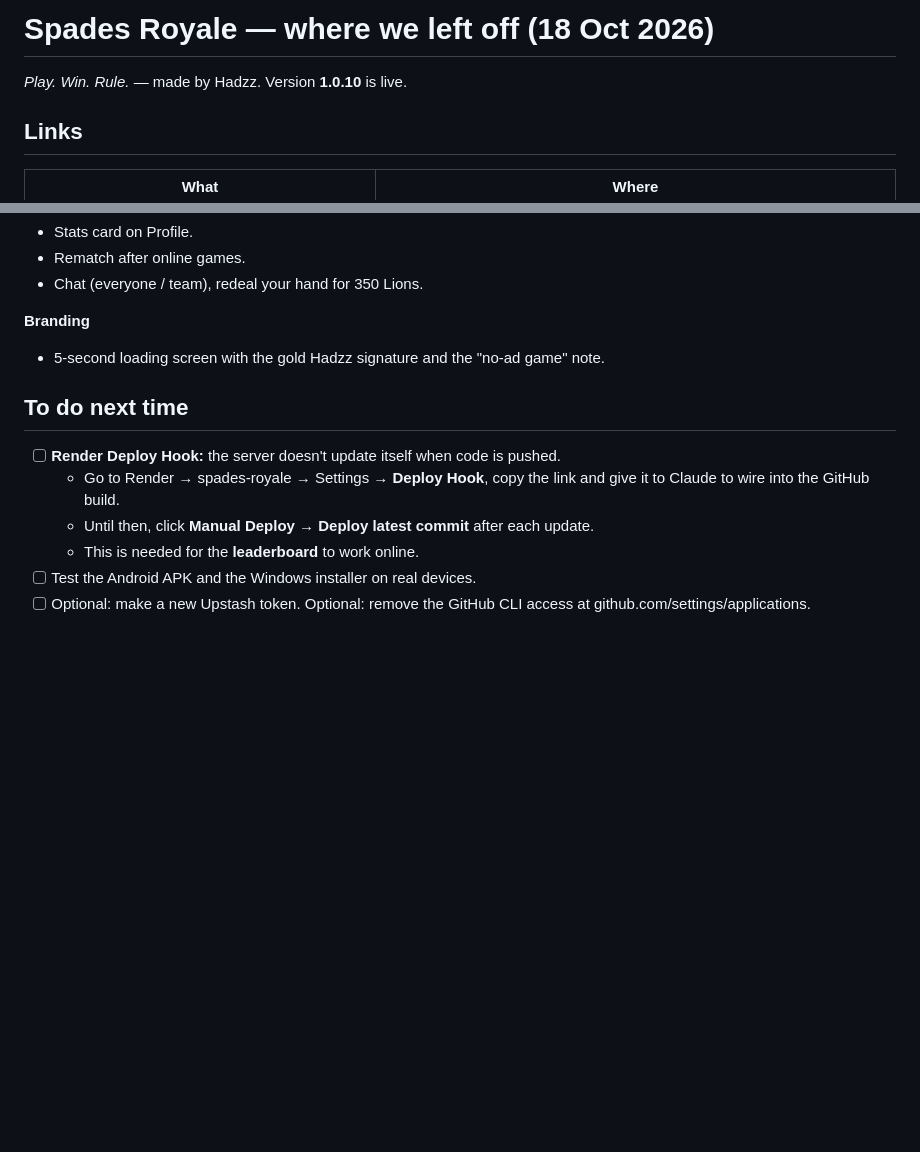
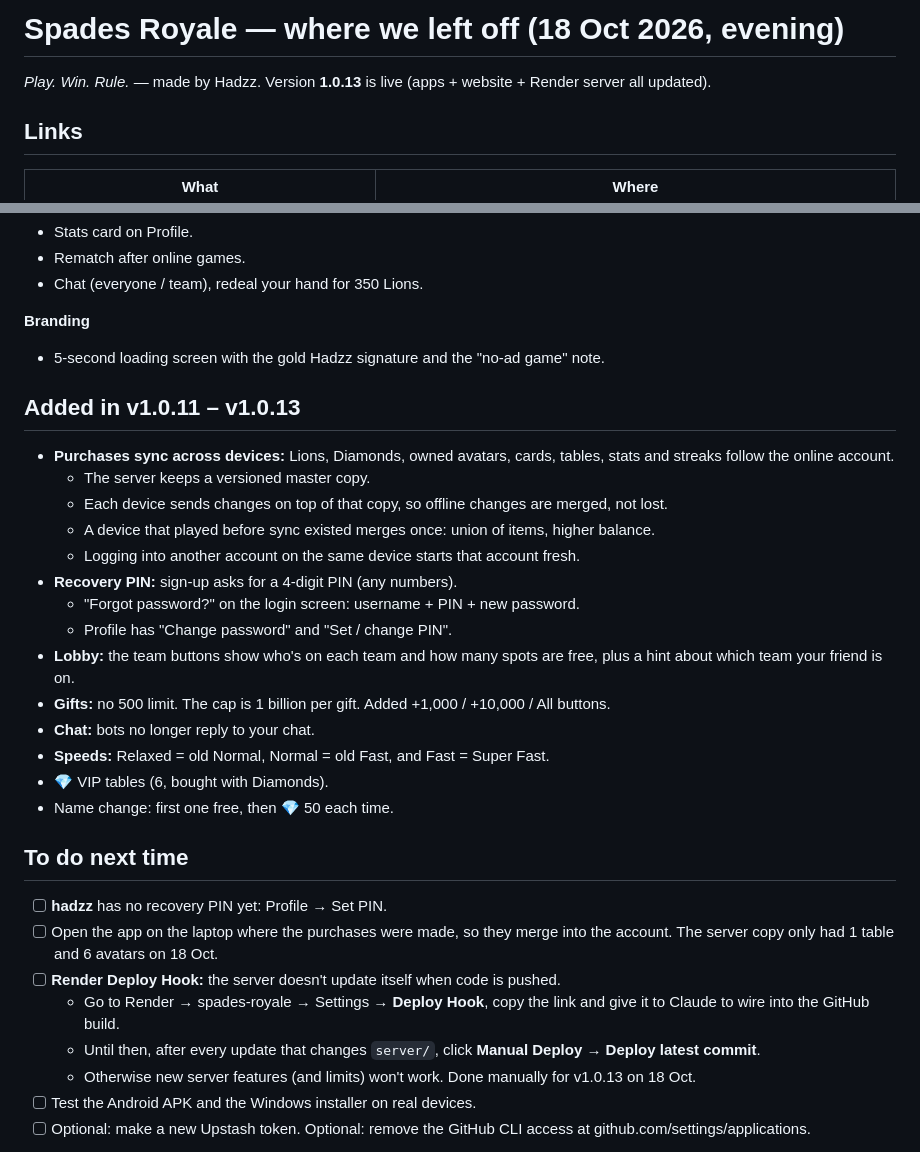
Before and after one commit to spades-arena/spades-arena.github.io, a Markdown page: HANDOFF.md, 2 parts joined by grey strips. Rendered like a GitHub page; blank space fills up the shorter version.

Commit message:
Update handoff notes for v1.0.13
Co-Authored-By: Claude Opus 5.5 <noreply@anthropic.com>

```diff
--- a/HANDOFF.md
+++ b/HANDOFF.md
@@ -1,6 +1,6 @@
-# Spades Royale — where we left off (18 Oct 2026)
+# Spades Royale — where we left off (18 Oct 2026, evening)
 
-*Play. Win. Rule.* — made by Hadzz. Version **1.0.10** is live.
+*Play. Win. Rule.* — made by Hadzz. Version **1.0.13** is live (apps + website + Render server all updated).
 
 ## Links
 | What | Where |
@@ -65,11 +65,29 @@
 **Branding**
 - 5-second loading screen with the gold Hadzz signature and the "no-ad game" note.
 
+## Added in v1.0.11 – v1.0.13
+- **Purchases sync across devices:** Lions, Diamonds, owned avatars, cards, tables, stats and streaks follow the online account.
+  - The server keeps a versioned master copy.
+  - Each device sends changes on top of that copy, so offline changes are merged, not lost.
+  - A device that played before sync existed merges once: union of items, higher balance.
+  - Logging into another account on the same device starts that account fresh.
+- **Recovery PIN:** sign-up asks for a 4-digit PIN (any numbers).
+  - "Forgot password?" on the login screen: username + PIN + new password.
+  - Profile has "Change password" and "Set / change PIN".
+- **Lobby:** the team buttons show who's on each team and how many spots are free, plus a hint about which team your friend is on.
+- **Gifts:** no 500 limit. The cap is 1 billion per gift. Added +1,000 / +10,000 / All buttons.
+- **Chat:** bots no longer reply to your chat.
+- **Speeds:** Relaxed = old Normal, Normal = old Fast, and Fast = Super Fast.
+- 💎 VIP tables (6, bought with Diamonds).
+- Name change: first one free, then 💎 50 each time.
+
 ## To do next time
+- [ ] **hadzz** has no recovery PIN yet: Profile → Set PIN.
+- [ ] Open the app on the laptop where the purchases were made, so they merge into the account. The server copy only had 1 table and 6 avatars on 18 Oct.
 - [ ] **Render Deploy Hook:** the server doesn't update itself when code is pushed.
   - Go to Render → spades-royale → Settings → **Deploy Hook**, copy the link and give it to Claude to wire into the GitHub build.
-  - Until then, click **Manual Deploy → Deploy latest commit** after each update.
-  - This is needed for the **leaderboard** to work online.
+  - Until then, after every update that changes `server/`, click **Manual Deploy → Deploy latest commit**.
+  - Otherwise new server features (and limits) won't work. Done manually for v1.0.13 on 18 Oct.
 - [ ] Test the Android APK and the Windows installer on real devices.
 - [ ] Optional: make a new Upstash token. Optional: remove the GitHub CLI access at github.com/settings/applications.
 - Ideas not built yet:
```
